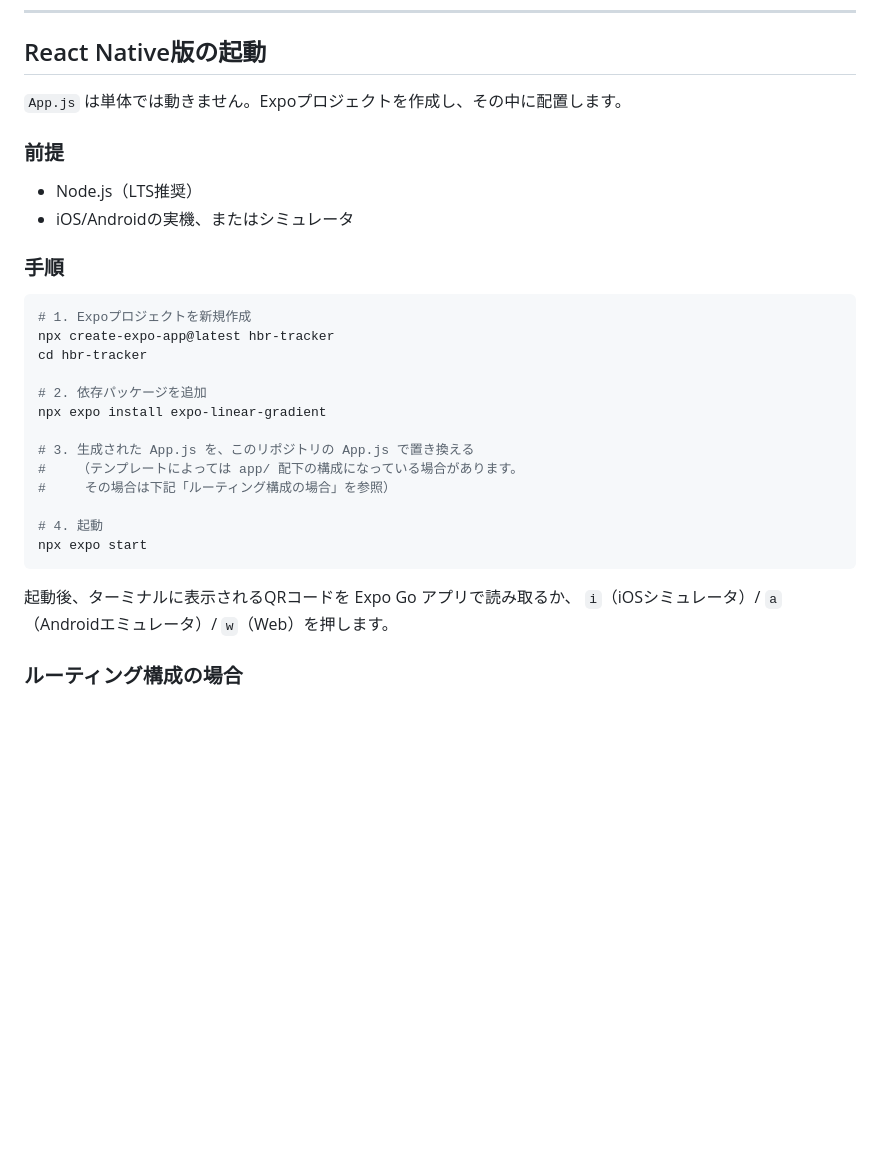
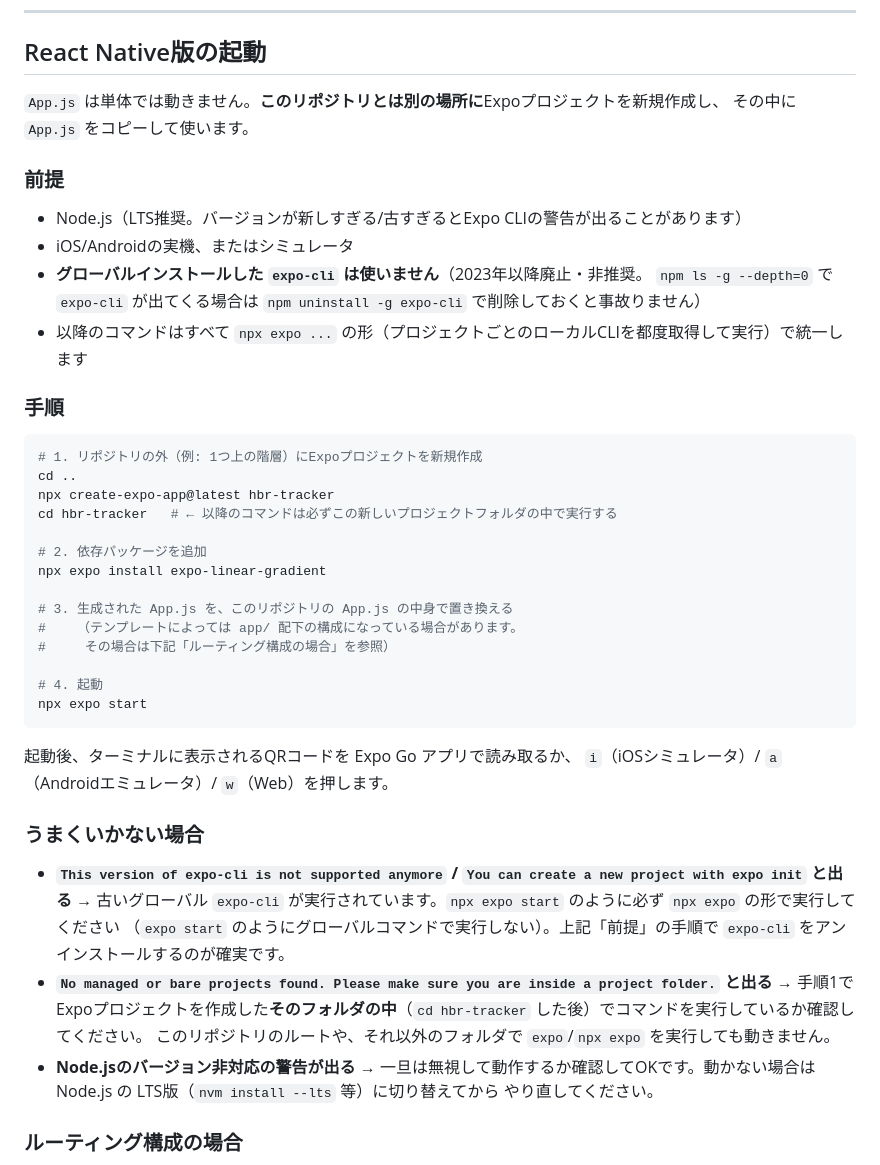
Before and after one commit to innocence4a/hbr_progress_tracker, a Markdown page: README.md, the part around the change. GitHub-like rendering; blank space fills up the shorter version.

Commit message:
READMEのReact Native版起動手順を明確化
- Expoプロジェクトはこのリポジトリの外に作成し、必ずそのフォルダ内でコマンドを
  実行する旨を明記（"No managed or bare projects found" エラーの原因）
- グローバルの expo-cli (非推奨) を使わず npx expo に統一する旨を明記
  （"This version of expo-cli is not supported anymore" エラーの原因）
- 上記2つのエラーと対処法をトラブルシューティングとして追記

````diff
--- a/README.md
+++ b/README.md
@@ -120,24 +120,29 @@ CSVを更新しても消えません。
 
 ## React Native版の起動
 
-`App.js` は単体では動きません。Expoプロジェクトを作成し、その中に配置します。
+`App.js` は単体では動きません。**このリポジトリとは別の場所に**Expoプロジェクトを新規作成し、
+その中に `App.js` をコピーして使います。
 
 ### 前提
 
-- Node.js（LTS推奨）
+- Node.js（LTS推奨。バージョンが新しすぎる/古すぎるとExpo CLIの警告が出ることがあります）
 - iOS/Androidの実機、またはシミュレータ
+- **グローバルインストールした `expo-cli` は使いません**（2023年以降廃止・非推奨。
+  `npm ls -g --depth=0` で `expo-cli` が出てくる場合は `npm uninstall -g expo-cli` で削除しておくと事故りません）
+- 以降のコマンドはすべて `npx expo ...` の形（プロジェクトごとのローカルCLIを都度取得して実行）で統一します
 
 ### 手順
 
 ```bash
-# 1. Expoプロジェクトを新規作成
+# 1. リポジトリの外（例: 1つ上の階層）にExpoプロジェクトを新規作成
+cd ..
 npx create-expo-app@latest hbr-tracker
-cd hbr-tracker
+cd hbr-tracker   # ← 以降のコマンドは必ずこの新しいプロジェクトフォルダの中で実行する
 
 # 2. 依存パッケージを追加
 npx expo install expo-linear-gradient
 
-# 3. 生成された App.js を、このリポジトリの App.js で置き換える
+# 3. 生成された App.js を、このリポジトリの App.js の中身で置き換える
 #    （テンプレートによっては app/ 配下の構成になっている場合があります。
 #     その場合は下記「ルーティング構成の場合」を参照）
 
@@ -147,6 +152,18 @@ npx expo start
 
 起動後、ターミナルに表示されるQRコードを Expo Go アプリで読み取るか、
 `i`（iOSシミュレータ）/ `a`（Androidエミュレータ）/ `w`（Web）を押します。
+
+### うまくいかない場合
+
+- **`This version of expo-cli is not supported anymore` / `You can create a new project with expo init` と出る**
+  → 古いグローバル `expo-cli` が実行されています。`npx expo start` のように必ず `npx expo` の形で実行してください
+  （`expo start` のようにグローバルコマンドで実行しない）。上記「前提」の手順で `expo-cli` をアンインストールするのが確実です。
+- **`No managed or bare projects found. Please make sure you are inside a project folder.` と出る**
+  → 手順1でExpoプロジェクトを作成した**そのフォルダの中**（`cd hbr-tracker` した後）でコマンドを実行しているか確認してください。
+  このリポジトリのルートや、それ以外のフォルダで `expo`/`npx expo` を実行しても動きません。
+- **Node.jsのバージョン非対応の警告が出る**
+  → 一旦は無視して動作するか確認してOKです。動かない場合は Node.js の LTS版（`nvm install --lts` 等）に切り替えてから
+  やり直してください。
 
 ### ルーティング構成の場合
 
````
